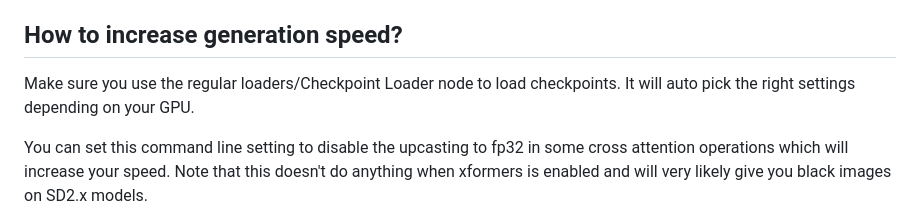
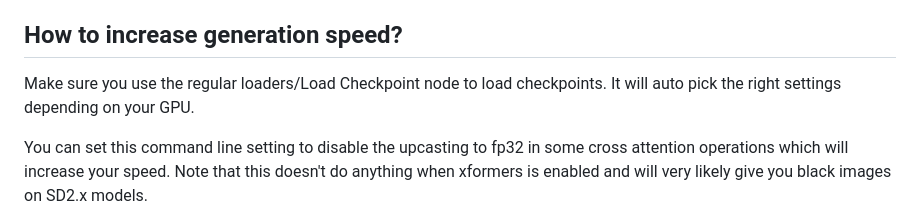
Before and after one commit to snow19941028/ComfyUI, a Markdown page: README.md, the part around the change. Rendered like a GitHub page.

```diff
--- a/README.md
+++ b/README.md
@@ -146,7 +146,7 @@ This will let you use: pip3.10 to install all the dependencies.
 
 ## How to increase generation speed?
 
-Make sure you use the regular loaders/Checkpoint Loader node to load checkpoints. It will auto pick the right settings depending on your GPU.
+Make sure you use the regular loaders/Load Checkpoint node to load checkpoints. It will auto pick the right settings depending on your GPU.
 
 You can set this command line setting to disable the upcasting to fp32 in some cross attention operations which will increase your speed. Note that this doesn't do anything when xformers is enabled and will very likely give you black images on SD2.x models.
 
```
